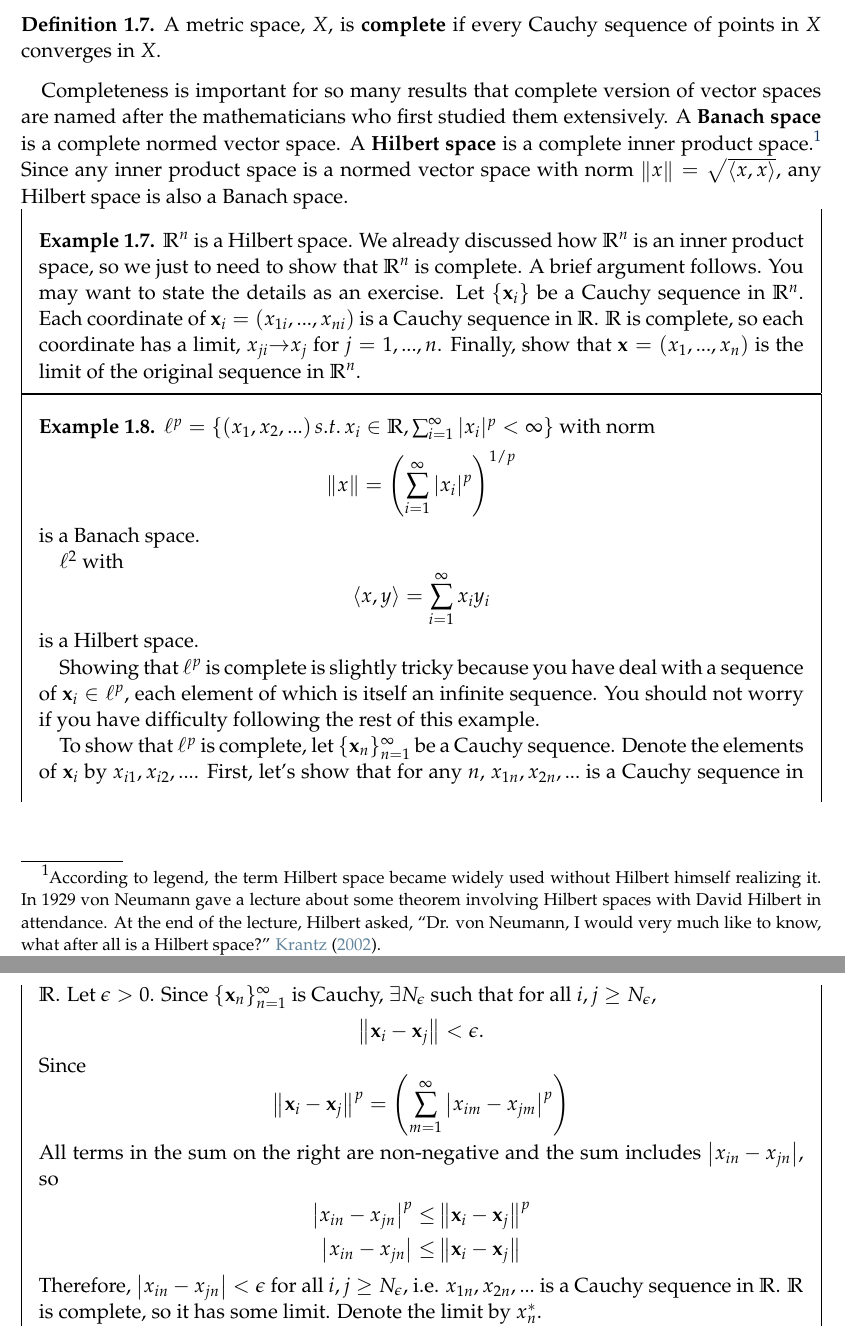
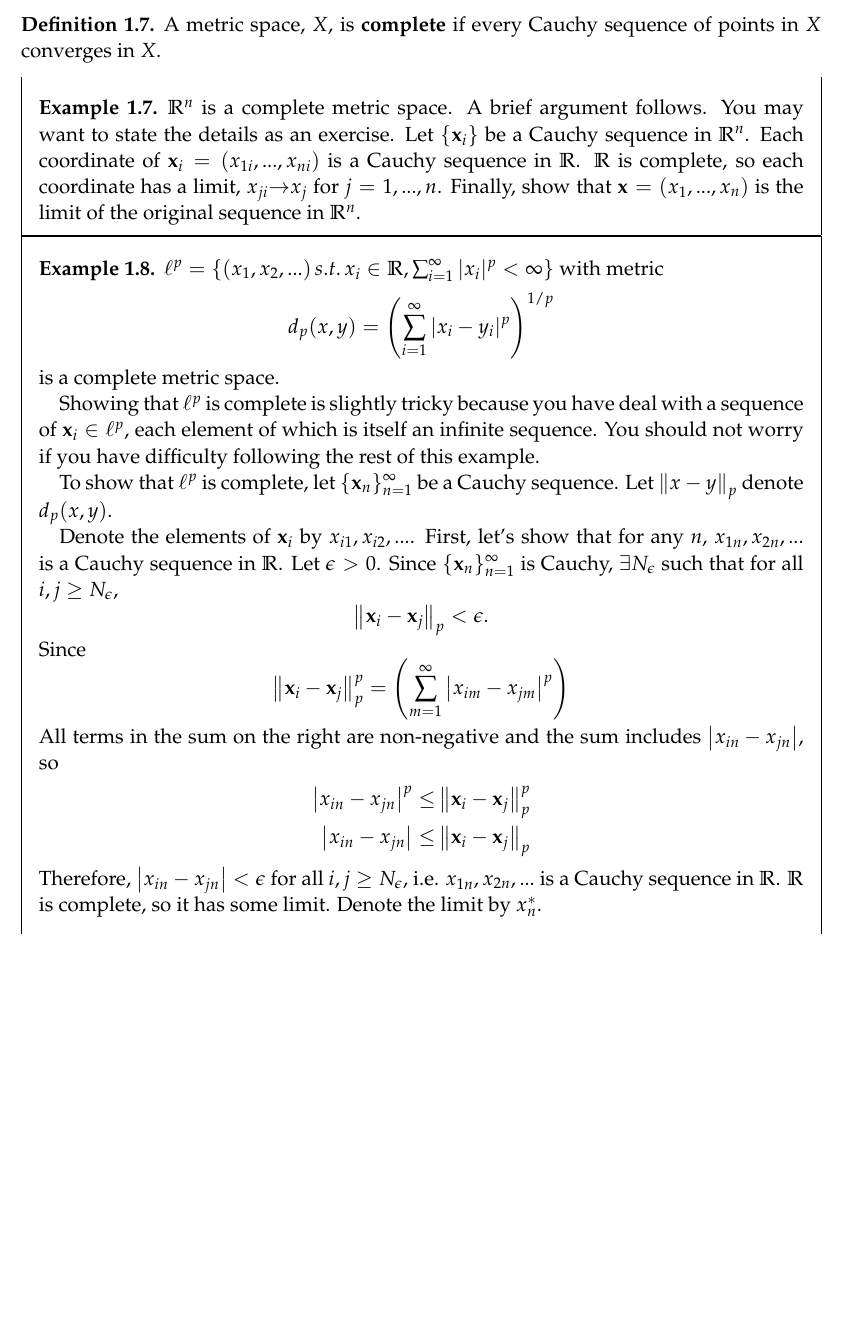
Before and after one commit to aminehadbi/econ101, a LaTeX paper (05-metricSpaces/metricSpaces-526.tex): two parts of pages 5 and 6 of 20 before the commit and part of page 5 of 20 after it, the two joined at a grey line, cut so that both start at the same text, the shorter picture padded with empty space. Compiled offline with pdfLaTeX.

Commit message:
Added slides for sets and metric spaces. Also some minor corrections.

```diff
--- a/05-metricSpaces/metricSpaces-526.tex
+++ b/05-metricSpaces/metricSpaces-526.tex
@@ -253,38 +254,33 @@ name for metric spaces where Cauchy sequences converge.
   A metric space, $X$, is \textbf{complete} if every Cauchy sequence of
   points in $X$ converges in $X$.
 \end{definition}
-Completeness is important for so many results that complete version of
-vector spaces are named after the mathematicians who first studied
-them extensively. A \textbf{Banach space} is a complete normed vector
-space. A \textbf{Hilbert space} is a complete inner product
-space.\footnote{According to legend, the term Hilbert space became
-  widely used without Hilbert himself realizing it. In 1929 von Neumann gave a lecture
-  about some theorem involving Hilbert spaces with David Hilbert in
-  attendance. At the end of the lecture, Hilbert asked, ``Dr. von
-  Neumann, I would very much like to know, what after all is a Hilbert
-  space?'' \cite{krantz2002}.} Since any inner product space is a normed vector space with
-norm $\norm{x} = \sqrt{\iprod{x}{x}}$, any Hilbert space is also a
-Banach space.
+%Completeness is important for so many results that complete version of
+%vector spaces are named after the mathematicians who first studied
+%them extensively. A \textbf{Banach space} is a complete normed vector
+%space. A \textbf{Hilbert space} is a complete inner product
+%space.\footnote{According to legend, the term Hilbert space became
+%  widely used without Hilbert himself realizing it. In 1929 von Neumann gave a lecture
+%  about some theorem involving Hilbert spaces with David Hilbert in
+%  attendance. At the end of the lecture, Hilbert asked, ``Dr. von
+%  Neumann, I would very much like to know, what after all is a Hilbert
+%  space?'' \cite{krantz2002}.} Since any inner product space is a normed vector space with
+%norm $\norm{x} = \sqrt{\iprod{x}{x}}$, any Hilbert space is also a
+%Banach space.
 \begin{example}
-  $\R^n$ is a Hilbert space. We already discussed how $\R^n$ is an
-  inner product space, so we just to need to show that $\R^n$ is
-  complete. A brief argument follows. You may want to state the
-  details as an exercise. Let $\{\mathbf{x}_i\}$ be a Cauchy sequence
-  in $\R^n$. Each coordinate of $\mathbf{x}_i = (x_{1i}, ... ,
-  x_{ni})$ is a Cauchy sequence in $\R$. $\R$ is complete, so each
-  coordinate has a limit, $x_{ji} \to x_j$ for $j = 1, ...,
-  n$. Finally, show that $\mathbf{x} = (x_1, ..., x_n)$ is the limit
-  of the original sequence in $\R^n$.
+  $\R^n$ is a complete metric space.  A brief argument follows. You
+  may want to state the details as an exercise. Let $\{\mathbf{x}_i\}$
+  be a Cauchy sequence in $\R^n$. Each coordinate of
+  $\mathbf{x}_i = (x_{1i}, ... , x_{ni})$ is a Cauchy sequence in
+  $\R$. $\R$ is complete, so each coordinate has a limit,
+  $x_{ji} \to x_j$ for $j = 1, ..., n$. Finally, show that
+  $\mathbf{x} = (x_1, ..., x_n)$ is the limit of the original sequence
+  in $\R^n$.
 \end{example}
 \begin{example}
   $\ell^p = \{ (x_1, x_2, ...)\, s.t.\, x_i \in \R, \sum_{i=1}^\infty |x_i|^p <
-  \infty \}$ with norm
-  \[ \norm{x} = \left( \sum_{i=1}^\infty |x_i|^p \right)^{1/p} \]
-  is a Banach space.
-
-  $\ell^2$ with
-  \[ \iprod{x}{y} = \sum_{i=1}^\infty x_i y_i \]
-  is a Hilbert space.
+  \infty \}$ with metric
+  \[ d_p(x,y) = \left( \sum_{i=1}^\infty |x_i - y_i|^p \right)^{1/p} \]
+  is a complete metric space.
 
   Showing that $\ell^p$ is complete is slightly tricky because you
   have deal with a sequence of $\mathbf{x}_i \in \ell^p$, each element
@@ -292,21 +288,23 @@ Banach space.
   have difficulty following the rest of this example.
 
   To show that $\ell^p$ is complete, let $\seq{\mathbf{x}}$ be a
-  Cauchy sequence. Denote the elements of $\mathbf{x}_i$ by $x_{i1},
+  Cauchy sequence. Let $\norm{x-y}_p$ denote $d_p(x,y)$.
+
+  Denote the elements of $\mathbf{x}_i$ by $x_{i1},
   x_{i2}, ... $. First, let's show that for any $n$, $x_{1n}, x_{2n},
   ... $ is a Cauchy sequence in $\R$. Let $\epsilon > 0$. Since
   $\seq{\mathbf{x}}$ is Cauchy, $\exists N_\epsilon$ such that for all $i,j
   \geq N_\epsilon$,
-  \[  \norm{\mathbf{x}_i - \mathbf{x}_j } < \epsilon. \]
+  \[  \norm{\mathbf{x}_i - \mathbf{x}_j }_p < \epsilon. \]
   Since
-  \[ \norm{\mathbf{x}_i - \mathbf{x}_j }^p = \left( \sum_{m=1}^\infty
+  \[ \norm{\mathbf{x}_i - \mathbf{x}_j }_p^p = \left( \sum_{m=1}^\infty
     \abs{x_{i m} - x_{j m}}^p \right) \]
   All terms in the sum on the right are non-negative and the sum
   includes $\abs{x_{i n} - x_{jn}}$, so
   \begin{align*} \abs{x_{i n} - x_{j n} }^p \leq & \norm{\mathbf{x}_i -
-      \mathbf{x}_j }^p \\
+      \mathbf{x}_j }_p^p \\
     \abs{x_{i n} - x_{j n} } \leq &
-    \norm{\mathbf{x}_i - \mathbf{x}_j }
+    \norm{\mathbf{x}_i - \mathbf{x}_j }_p
   \end{align*}
   Therefore, $\abs{x_{i n} - x_{j n}} < \epsilon$ for all $i,j \geq
   N_\epsilon$, i.e. $x_{1n}, x_{2n}, ...$ is a Cauchy sequence in
```
Also changed, not shown: 04-setsAndTheirProperties/sets-526.tex (+13 -8 lines), 526.bib (+21 -0 lines), 05-metricSpaces/metricSpaces-526.tex (7 more changed lines), 2 other files.
